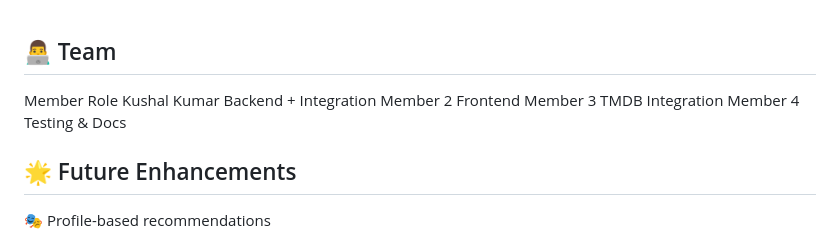
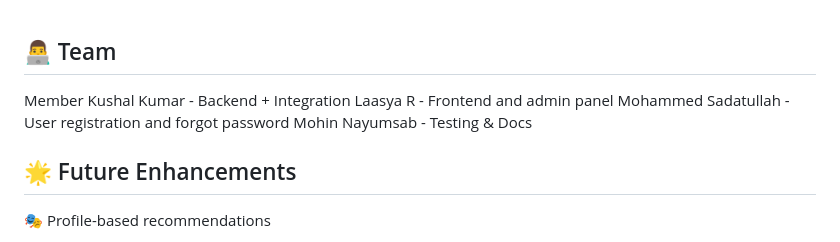
Before and after one commit to kushal-kumar-1803/SE_Project-OTT_Platform, a Markdown page: README.md, the part around the change. Rendered like a GitHub page.

```diff
--- a/README.md
+++ b/README.md
@@ -138,11 +138,11 @@ File:
 
 <br>
 <h2>👨‍💻 Team</h2>
-Member	Role
-Kushal Kumar	Backend + Integration
-Member 2	Frontend
-Member 3	TMDB Integration
-Member 4	Testing & Docs
+Member
+Kushal Kumar - Backend + Integration
+Laasya R - Frontend and admin panel
+Mohammed Sadatullah - User registration and forgot password
+Mohin Nayumsab - Testing & Docs
 <br>
 <h2>🌟 Future Enhancements</h2>
 
```
